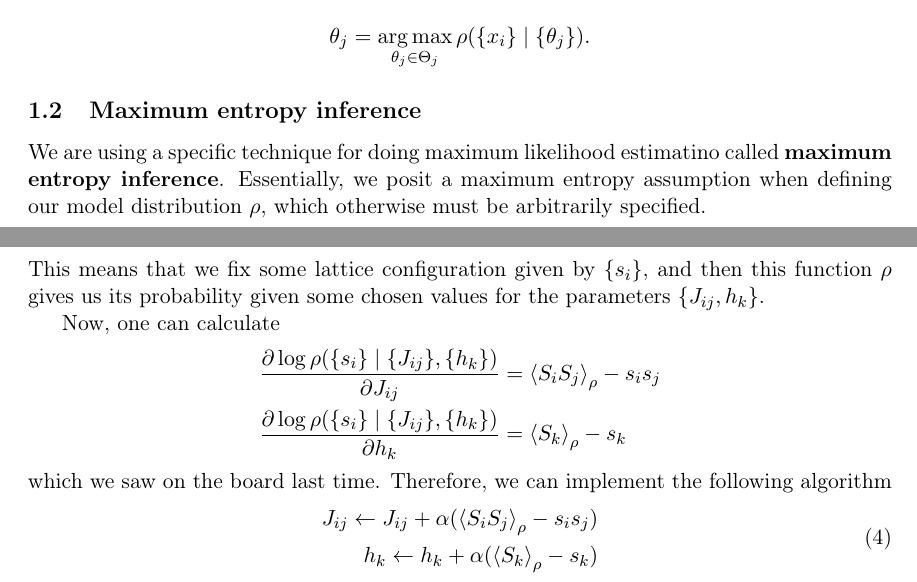
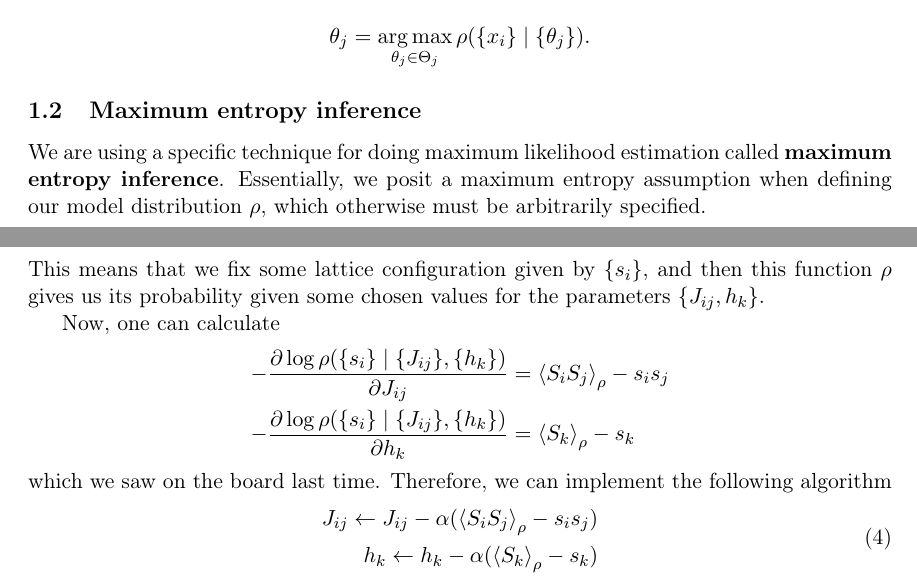
Before and after one commit to jesseylin/maxent, a LaTeX document (papers/W2/W2.tex): two parts of pages 1 and 3 of 4, joined at a grey line, cut so that both start at the same text. Compiled offline with pdfLaTeX.

Commit message:
fix: correct an important sign typo

```diff
--- a/papers/W2/W2.tex
+++ b/papers/W2/W2.tex
@@ -60,8 +60,8 @@ values which maximize the likelihood, i.e.,
 \theta_{j} = \argmax_{\theta_{j} \in \Theta_{j}} \rho(\{x_{i}\} \mid \{\theta_{j}\}).
 \end{align*}
 \subsection{Maximum entropy inference}
-\label{sec:org490a05e}
-We are using a specific technique for doing maximum likelihood estimatino called
+\label{sec:org282131b}
+We are using a specific technique for doing maximum likelihood estimation called
 \textbf{maximum entropy inference}. Essentially, we posit a maximum entropy assumption
 when defining our model distribution \(\rho\), which otherwise must be
 arbitrarily specified.
@@ -161,15 +161,15 @@ for the parameters \(\{J_{ij}, h_{k}\}\).
 
 Now, one can calculate
 \begin{align*}
-\pdv{\log \rho(\{s_{i}\} \mid \{J_{ij}\}, \{h_{k}\})}{J_{ij}} &= \ev{S_{i}S_{j}}_{\rho} - s_{i}s_{j} \\
-\pdv{\log \rho(\{s_{i}\} \mid \{J_{ij}\}, \{h_{k}\})}{h_{k}} &= \ev{S_{k}}_{\rho} - s_{k}
+-\pdv{\log \rho(\{s_{i}\} \mid \{J_{ij}\}, \{h_{k}\})}{J_{ij}} &= \ev{S_{i}S_{j}}_{\rho} - s_{i}s_{j} \\
+-\pdv{\log \rho(\{s_{i}\} \mid \{J_{ij}\}, \{h_{k}\})}{h_{k}} &= \ev{S_{k}}_{\rho} - s_{k}
 \end{align*}
 which we saw on the board last time. Therefore, we can implement the following algorithm
 \begin{align}
 \label{eq:mledyn}
 \begin{split}
-J_{ij} \leftarrow J_{ij} + \alpha(\ev{S_{i}S_{j}}_{\rho} - s_{i}s_{j}) \\
-h_{k} \leftarrow h_{k} + \alpha(\ev{S_{k}}_{\rho} - s_{k})
+J_{ij} \leftarrow J_{ij} - \alpha(\ev{S_{i}S_{j}}_{\rho} - s_{i}s_{j}) \\
+h_{k} \leftarrow h_{k} - \alpha(\ev{S_{k}}_{\rho} - s_{k})
 \end{split}
 \end{align}
 which is equivalent to gradient ascent on the function \(\log \rho\), i.e.,
```
Also changed, not shown: papers/W2/W2.pdf, papers/W2/W2.tex (16 more changed lines), 1 other file.
